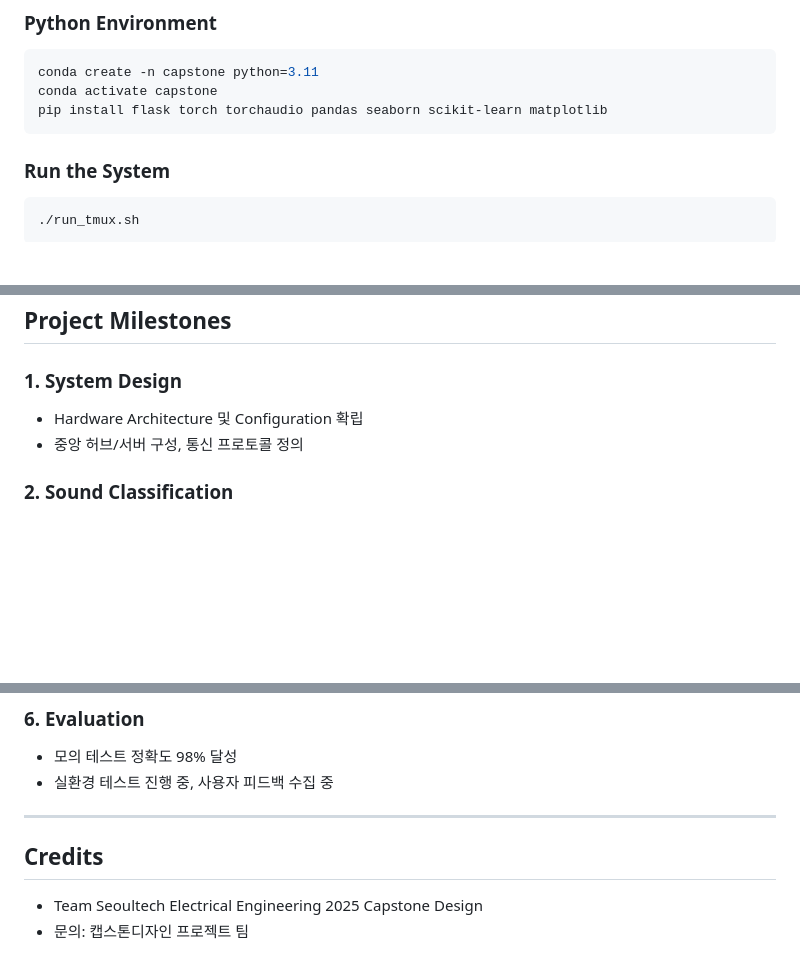
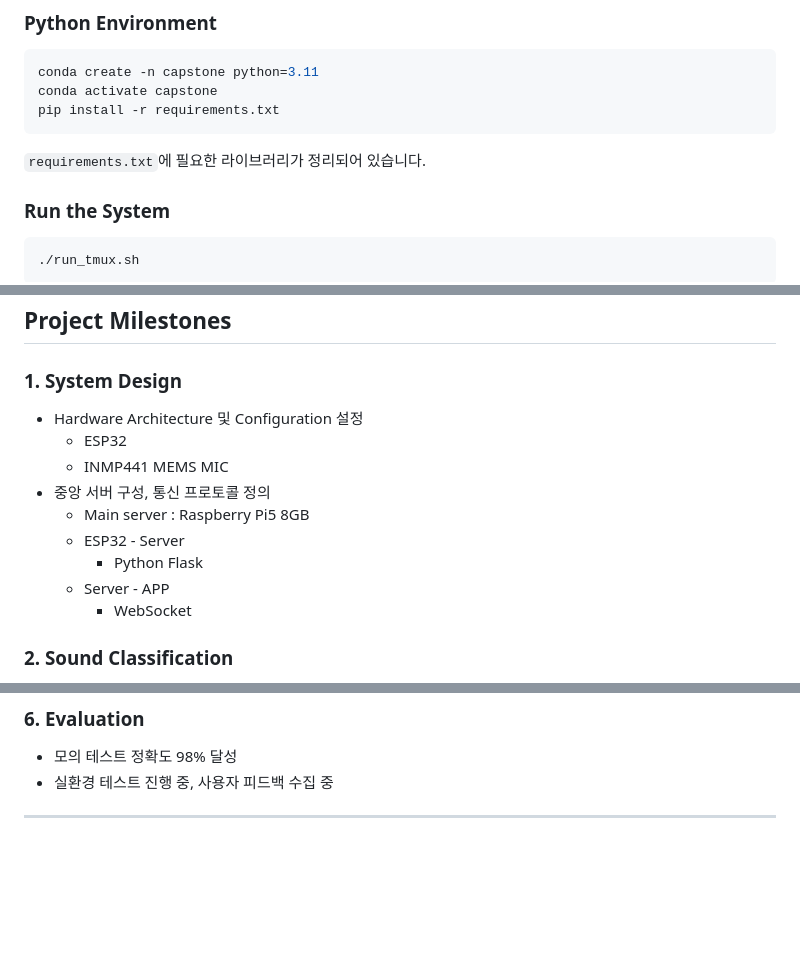
Before and after one commit to minnong511/capstone_EE, a Markdown page: README.md, 3 parts joined by grey strips. Rendered like a GitHub page; blank space fills up the shorter version.

Commit message:
read.md fianl updated

````diff
--- a/README.md
+++ b/README.md
@@ -42,8 +42,9 @@
 ```bash
 conda create -n capstone python=3.11
 conda activate capstone
-pip install flask torch torchaudio pandas seaborn scikit-learn matplotlib
+pip install -r requirements.txt
 ```
+`requirements.txt`에 필요한 라이브러리가 정리되어 있습니다.
 
 ### Run the System
 ```bash
@@ -123,8 +124,16 @@ capstone_EE/
 ## Project Milestones
 
 ### 1. System Design
-- Hardware Architecture 및 Configuration 확립
-- 중앙 허브/서버 구성, 통신 프로토콜 정의
+- Hardware Architecture 및 Configuration 설정
+    - ESP32
+    - INMP441 MEMS MIC
+- 중앙 서버 구성, 통신 프로토콜 정의
+    - Main server : Raspberry Pi5 8GB
+    - ESP32 - Server
+        - Python Flask
+    - Server - APP
+        - WebSocket
+
 
 ### 2. Sound Classification
 - 데이터셋 구축 및 전처리
@@ -159,7 +168,3 @@ capstone_EE/
 - 실환경 테스트 진행 중, 사용자 피드백 수집 중
 
 ---
-
-## Credits
-- Team Seoultech Electrical Engineering 2025 Capstone Design
-- 문의: 캡스톤디자인 프로젝트 팀
````
Also changed, not shown: other parts of README.md (+1 -1 lines).
